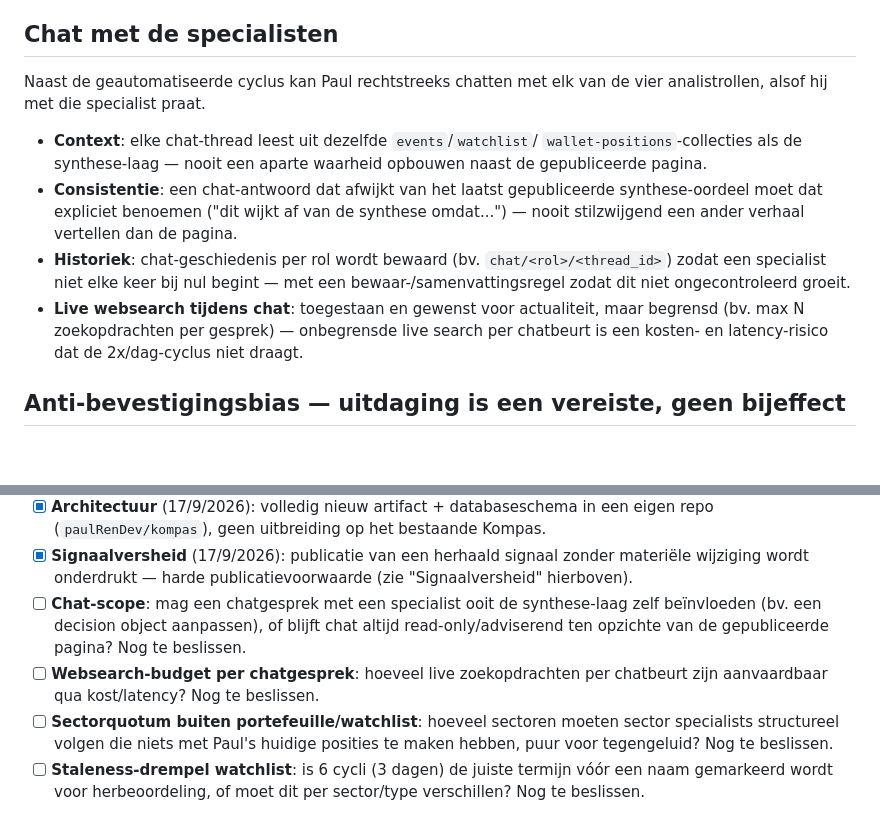
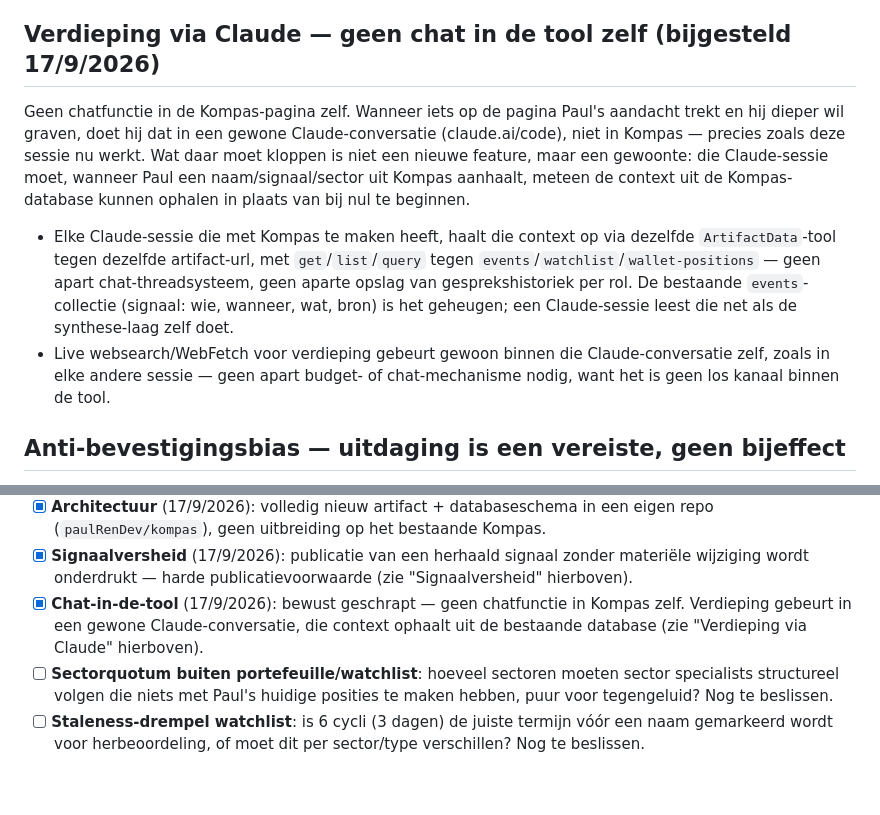
Before and after one commit to paulRenDev/Kompas, a Markdown page: README.md, 2 parts joined by grey strips. Rendered like a GitHub page; blank space fills up the shorter version.

Commit message:
docs: drop in-tool chat, use plain Claude conversations for follow-up instead
Paul clarified Kompas itself should not have a chat feature. Follow-up
happens in an ordinary Claude conversation, which should pull context
from the existing shared database (events/watchlist/wallet-positions)
rather than starting cold. Removes the now-obsolete chat-scope and
websearch-budget open questions along with it.

Co-Authored-By: Claude Sonnet 5 <noreply@anthropic.com>
Claude-Session: https://claude.ai/code/session_014G2kHAQqWLF7ygyGVCpGkJ

```diff
--- a/README.md
+++ b/README.md
@@ -137,26 +137,27 @@ decoratie. Daarom, vóór elke publicatie van een signaal:
 - Deze check is een harde publicatievoorwaarde, net als de reconciliatie in
   Pijler B — geen los "nice to have".
 
-## Chat met de specialisten
+## Verdieping via Claude — geen chat in de tool zelf (bijgesteld 17/9/2026)
 
-Naast de geautomatiseerde cyclus kan Paul rechtstreeks chatten met elk van
-de vier analistrollen, alsof hij met die specialist praat.
+Geen chatfunctie in de Kompas-pagina zelf. Wanneer iets op de pagina Paul's
+aandacht trekt en hij dieper wil graven, doet hij dat in een gewone
+Claude-conversatie (claude.ai/code), niet in Kompas — precies zoals deze
+sessie nu werkt. Wat daar moet kloppen is niet een nieuwe feature, maar een
+gewoonte: die Claude-sessie moet, wanneer Paul een naam/signaal/sector uit
+Kompas aanhaalt, meteen de context uit de Kompas-database kunnen ophalen in
+plaats van bij nul te beginnen.
 
-- **Context**: elke chat-thread leest uit dezelfde `events`/`watchlist`/
-  `wallet-positions`-collecties als de synthese-laag — nooit een aparte
-  waarheid opbouwen naast de gepubliceerde pagina.
-- **Consistentie**: een chat-antwoord dat afwijkt van het laatst
-  gepubliceerde synthese-oordeel moet dat expliciet benoemen ("dit wijkt af
-  van de synthese omdat...") — nooit stilzwijgend een ander verhaal
-  vertellen dan de pagina.
-- **Historiek**: chat-geschiedenis per rol wordt bewaard (bv.
-  `chat/<rol>/<thread_id>`) zodat een specialist niet elke keer bij nul
-  begint — met een bewaar-/samenvattingsregel zodat dit niet ongecontroleerd
-  groeit.
-- **Live websearch tijdens chat**: toegestaan en gewenst voor
-  actualiteit, maar begrensd (bv. max N zoekopdrachten per gesprek) —
-  onbegrensde live search per chatbeurt is een kosten- en latency-risico dat
-  de 2x/dag-cyclus niet draagt.
+- Elke Claude-sessie die met Kompas te maken heeft, haalt die context op via
+  dezelfde `ArtifactData`-tool tegen dezelfde artifact-url, met
+  `get`/`list`/`query` tegen `events`/`watchlist`/`wallet-positions` — geen
+  apart chat-threadsysteem, geen aparte opslag van gesprekshistoriek per
+  rol. De bestaande `events`-collectie (signaal: wie, wanneer, wat, bron) is
+  het geheugen; een Claude-sessie leest die net als de synthese-laag zelf
+  doet.
+- Live websearch/WebFetch voor verdieping gebeurt gewoon binnen die
+  Claude-conversatie zelf, zoals in elke andere sessie — geen apart
+  budget- of chat-mechanisme nodig, want het is geen los kanaal binnen de
+  tool.
 
 ## Anti-bevestigingsbias — uitdaging is een vereiste, geen bijeffect
 
@@ -260,12 +261,10 @@ RSS-doeldomeinen vóór Pijler A gebouwd wordt.
 - [x] **Signaalversheid** (17/9/2026): publicatie van een herhaald signaal
   zonder materiële wijziging wordt onderdrukt — harde publicatievoorwaarde
   (zie "Signaalversheid" hierboven).
-- [ ] **Chat-scope**: mag een chatgesprek met een specialist ooit de
-  synthese-laag zelf beïnvloeden (bv. een decision object aanpassen), of
-  blijft chat altijd read-only/adviserend ten opzichte van de gepubliceerde
-  pagina? Nog te beslissen.
-- [ ] **Websearch-budget per chatgesprek**: hoeveel live zoekopdrachten per
-  chatbeurt zijn aanvaardbaar qua kost/latency? Nog te beslissen.
+- [x] **Chat-in-de-tool** (17/9/2026): bewust geschrapt — geen chatfunctie
+  in Kompas zelf. Verdieping gebeurt in een gewone Claude-conversatie, die
+  context ophaalt uit de bestaande database (zie "Verdieping via Claude"
+  hierboven).
 - [ ] **Sectorquotum buiten portefeuille/watchlist**: hoeveel sectoren
   moeten sector specialists structureel volgen die niets met Paul's huidige
   posities te maken hebben, puur voor tegengeluid? Nog te beslissen.
```
